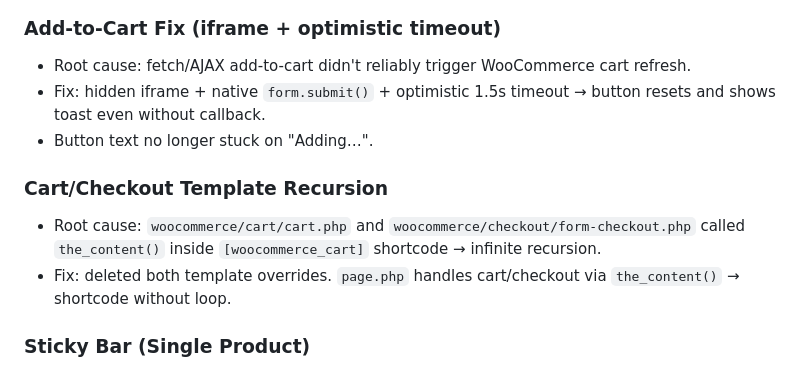
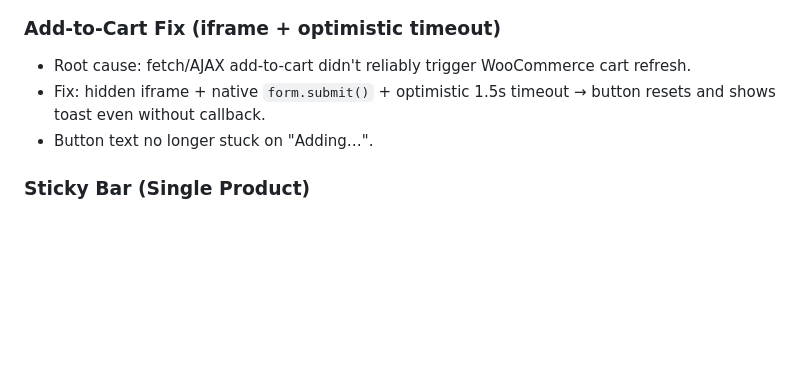
Before and after one commit to rillatype/rillatype-web-redesign, a Markdown page: rillatype-v2-extracted/rillatype-v2-1/CHANGELOG.md, the part around one of its changes. GitHub-like rendering; blank space fills up the shorter version.

```diff
--- a/rillatype-v2-extracted/rillatype-v2-1/CHANGELOG.md
+++ b/rillatype-v2-extracted/rillatype-v2-1/CHANGELOG.md
@@ -227,10 +227,6 @@
 - Fix: hidden iframe + native `form.submit()` + optimistic 1.5s timeout → button resets and shows toast even without callback.
 - Button text no longer stuck on "Adding…".
 
-### Cart/Checkout Template Recursion
-- Root cause: `woocommerce/cart/cart.php` and `woocommerce/checkout/form-checkout.php` called `the_content()` inside `[woocommerce_cart]` shortcode → infinite recursion.
-- Fix: deleted both template overrides. `page.php` handles cart/checkout via `the_content()` → shortcode without loop.
-
 ### Sticky Bar (Single Product)
 - Enlarged: padding 14px → 22px, thumbnail 52×35 → 64×44, name 15px → 17px, price 16px → 18px, button 12px28 → 14px36, font 14px → 15px.
 
```
Also changed, not shown: other parts of rillatype-v2-extracted/rillatype-v2-1/CHANGELOG.md (+31 -3 lines).
